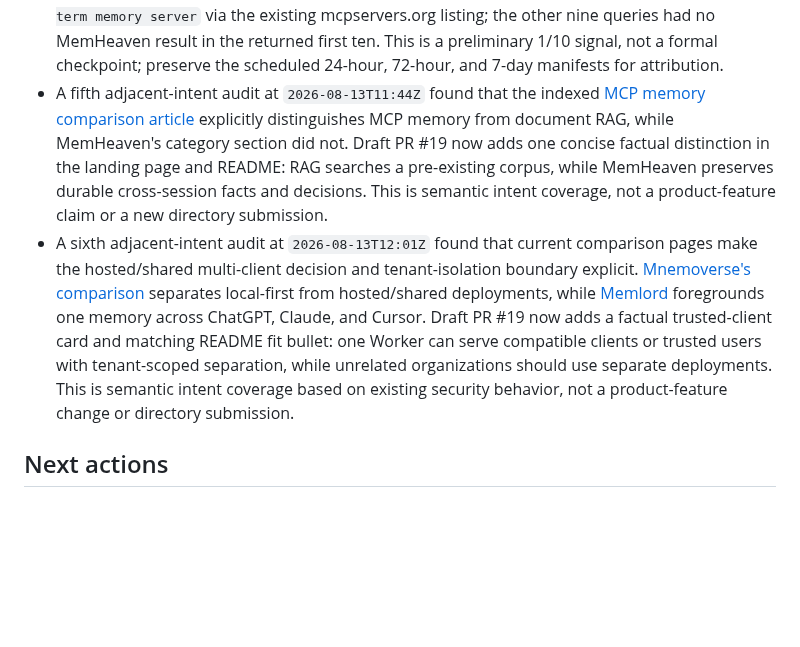
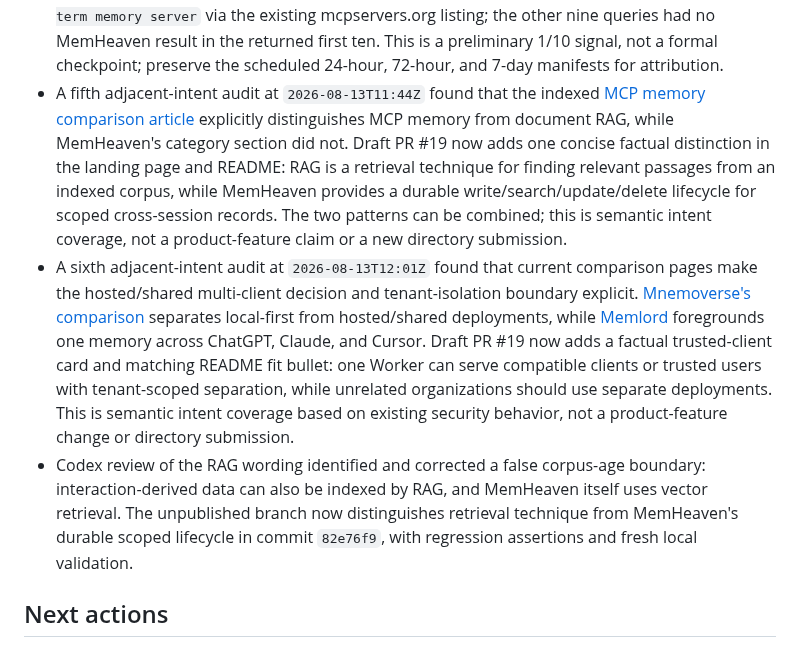
Before and after one commit to nazar256/memheaven, a Markdown page: docs/DISCOVERABILITY_CAMPAIGN.md, the part around the change. Rendered like a GitHub page; blank space fills up the shorter version.

Commit message:
Record corrected RAG boundary

```diff
--- a/docs/DISCOVERABILITY_CAMPAIGN.md
+++ b/docs/DISCOVERABILITY_CAMPAIGN.md
@@ -52,8 +52,9 @@ Compare rank and presence against the retained baseline; do not replace the fixe
 - The same category-definition wording is now mirrored in the unpublished branch's high-authority `README.md`, with a regression assertion covering the landing page and README together. This keeps the repository surface and the eventual Pages surface semantically aligned without publishing a second thin page or changing the live checkpoint.
 - A fourth adjacent-intent audit at `2026-08-13T11:12Z` found Cloudflare's official [Agent Memory documentation](https://developers.cloudflare.com/agent-memory/) prominent for AI-agent-memory searches. That is a separate private-beta product accessed through a Worker binding or HTTP API, while MemHeaven is open-source code deployed by the operator as an authenticated remote MCP server. Draft PR #19 now states this distinction in the README and a landing-page FAQ card, with regression coverage; this is factual disambiguation, not a new product feature or catalog submission.
 - A post-index exploratory snapshot at `2026-08-13T11:25Z` ran the unchanged ten-query set through unauthenticated public web search. MemHeaven appeared at rank 10 for `ChatGPT long term memory server` via the existing mcpservers.org listing; the other nine queries had no MemHeaven result in the returned first ten. This is a preliminary 1/10 signal, not a formal checkpoint; preserve the scheduled 24-hour, 72-hour, and 7-day manifests for attribution.
-- A fifth adjacent-intent audit at `2026-08-13T11:44Z` found that the indexed [MCP memory comparison article](https://blog.mcpservers.org/posts/mcp-memory-servers) explicitly distinguishes MCP memory from document RAG, while MemHeaven's category section did not. Draft PR #19 now adds one concise factual distinction in the landing page and README: RAG searches a pre-existing corpus, while MemHeaven preserves durable cross-session facts and decisions. This is semantic intent coverage, not a product-feature claim or a new directory submission.
+- A fifth adjacent-intent audit at `2026-08-13T11:44Z` found that the indexed [MCP memory comparison article](https://blog.mcpservers.org/posts/mcp-memory-servers) explicitly distinguishes MCP memory from document RAG, while MemHeaven's category section did not. Draft PR #19 now adds one concise factual distinction in the landing page and README: RAG is a retrieval technique for finding relevant passages from an indexed corpus, while MemHeaven provides a durable write/search/update/delete lifecycle for scoped cross-session records. The two patterns can be combined; this is semantic intent coverage, not a product-feature claim or a new directory submission.
 - A sixth adjacent-intent audit at `2026-08-13T12:01Z` found that current comparison pages make the hosted/shared multi-client decision and tenant-isolation boundary explicit. [Mnemoverse's comparison](https://mnemoverse.com/docs/library/memory-mcp-servers-compared) separates local-first from hosted/shared deployments, while [Memlord](https://memlord.com/) foregrounds one memory across ChatGPT, Claude, and Cursor. Draft PR #19 now adds a factual trusted-client card and matching README fit bullet: one Worker can serve compatible clients or trusted users with tenant-scoped separation, while unrelated organizations should use separate deployments. This is semantic intent coverage based on existing security behavior, not a product-feature change or directory submission.
+- Codex review of the RAG wording identified and corrected a false corpus-age boundary: interaction-derived data can also be indexed by RAG, and MemHeaven itself uses vector retrieval. The unpublished branch now distinguishes retrieval technique from MemHeaven's durable scoped lifecycle in commit `82e76f9`, with regression assertions and fresh local validation.
 
 ## Next actions
 
```
